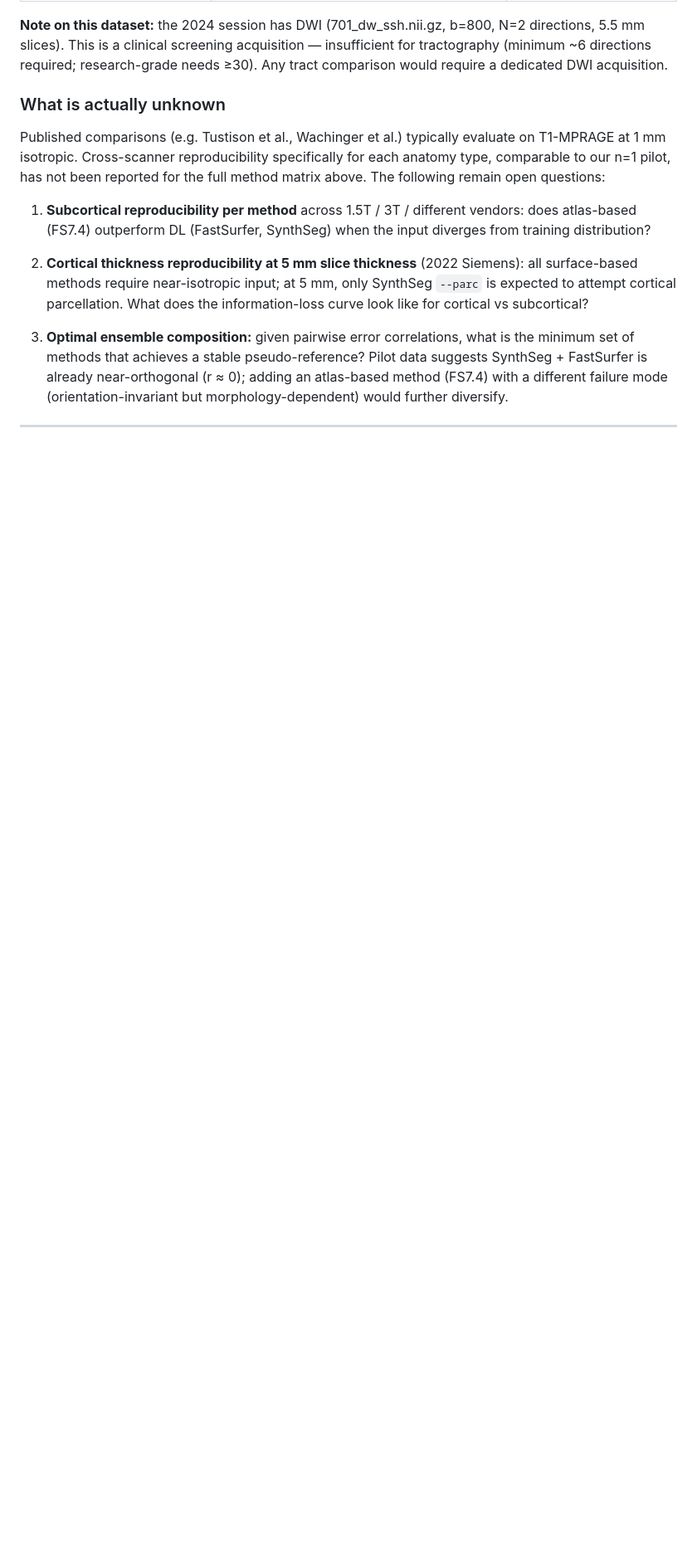
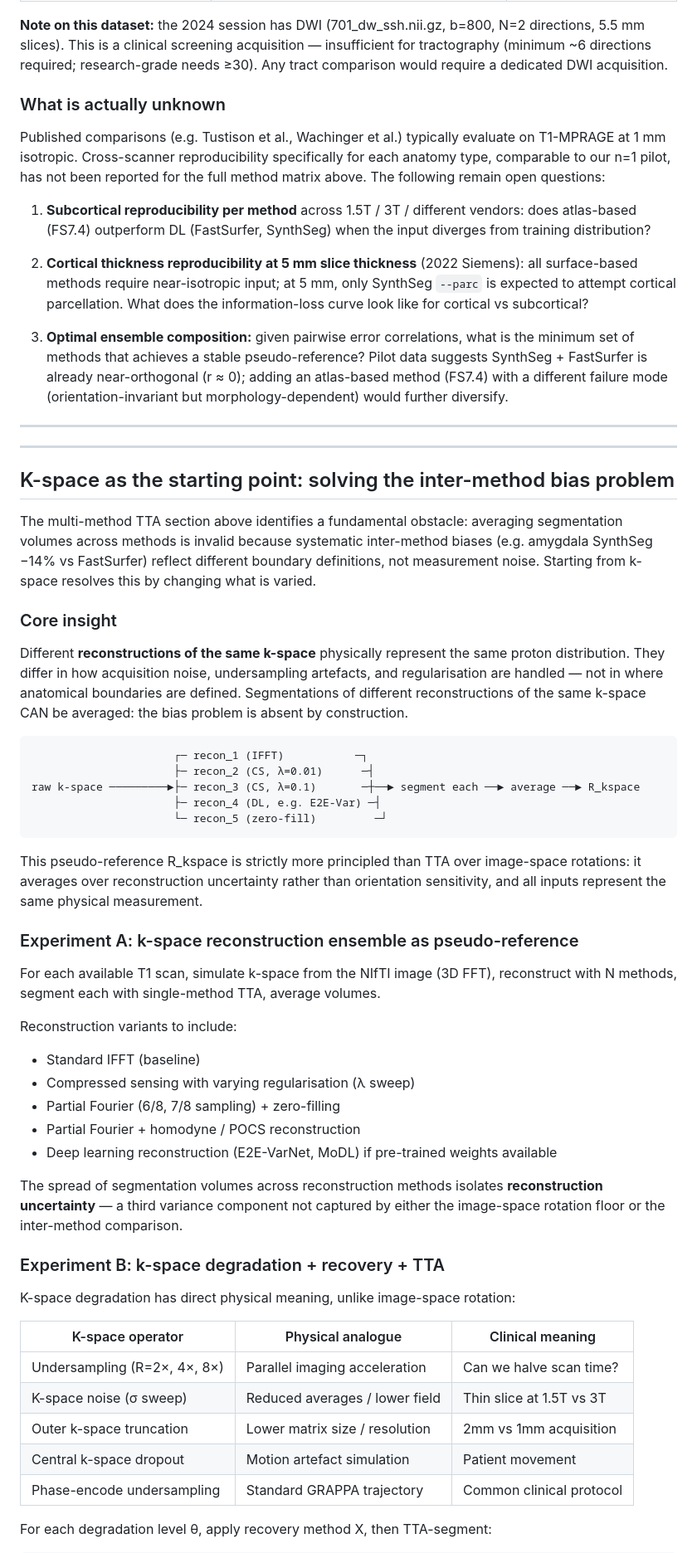
Before and after one commit to kondratevakate/brain-mri-segmentation-midl, a Markdown page: FUTURE_WORK.md, the part around one of its changes. Shown at 83% size. Drawn GitHub-style; blank space fills up the shorter version.

````diff
--- a/FUTURE_WORK.md
+++ b/FUTURE_WORK.md
@@ -298,3 +298,63 @@ full method matrix above. The following remain open questions:
 
 ---
 
+---
+
+## K-space as the starting point: solving the inter-method bias problem
+
+The multi-method TTA section above identifies a fundamental obstacle: averaging
+segmentation volumes across methods is invalid because systematic inter-method
+biases (e.g. amygdala SynthSeg −14% vs FastSurfer) reflect different boundary
+definitions, not measurement noise. Starting from k-space resolves this by
+changing what is varied.
+
+### Core insight
+
+Different **reconstructions of the same k-space** physically represent the same
+proton distribution. They differ in how acquisition noise, undersampling
+artefacts, and regularisation are handled — not in where anatomical boundaries
+are defined. Segmentations of different reconstructions of the same k-space CAN
+be averaged: the bias problem is absent by construction.
+
+```
+                      ┌─ recon_1 (IFFT)           ─┐
+                      ├─ recon_2 (CS, λ=0.01)      ─┤
+raw k-space ─────────►├─ recon_3 (CS, λ=0.1)       ─┼──► segment each ──► average ──► R_kspace
+                      ├─ recon_4 (DL, e.g. E2E-Var) ─┤
+                      └─ recon_5 (zero-fill)         ─┘
+```
+
+This pseudo-reference R_kspace is strictly more principled than TTA over
+image-space rotations: it averages over reconstruction uncertainty rather than
+orientation sensitivity, and all inputs represent the same physical measurement.
+
+### Experiment A: k-space reconstruction ensemble as pseudo-reference
+
+For each available T1 scan, simulate k-space from the NIfTI image (3D FFT),
+reconstruct with N methods, segment each with single-method TTA, average volumes.
+
+Reconstruction variants to include:
+- Standard IFFT (baseline)
+- Compressed sensing with varying regularisation (λ sweep)
+- Partial Fourier (6/8, 7/8 sampling) + zero-filling
+- Partial Fourier + homodyne / POCS reconstruction
+- Deep learning reconstruction (E2E-VarNet, MoDL) if pre-trained weights available
+
+The spread of segmentation volumes across reconstruction methods isolates
+**reconstruction uncertainty** — a third variance component not captured by
+either the image-space rotation floor or the inter-method comparison.
+
+### Experiment B: k-space degradation + recovery + TTA
+
+K-space degradation has direct physical meaning, unlike image-space rotation:
+
+| K-space operator | Physical analogue | Clinical meaning |
+|---|---|---|
+| Undersampling (R=2×, 4×, 8×) | Parallel imaging acceleration | Can we halve scan time? |
+| K-space noise (σ sweep) | Reduced averages / lower field | Thin slice at 1.5T vs 3T |
+| Outer k-space truncation | Lower matrix size / resolution | 2mm vs 1mm acquisition |
+| Central k-space dropout | Motion artefact simulation | Patient movement |
+| Phase-encode undersampling | Standard GRAPPA trajectory | Common clinical protocol |
+
+For each degradation level θ, apply recovery method X, then TTA-segment:
+
````
Also changed, not shown: other parts of FUTURE_WORK.md (+48 -0 lines).
